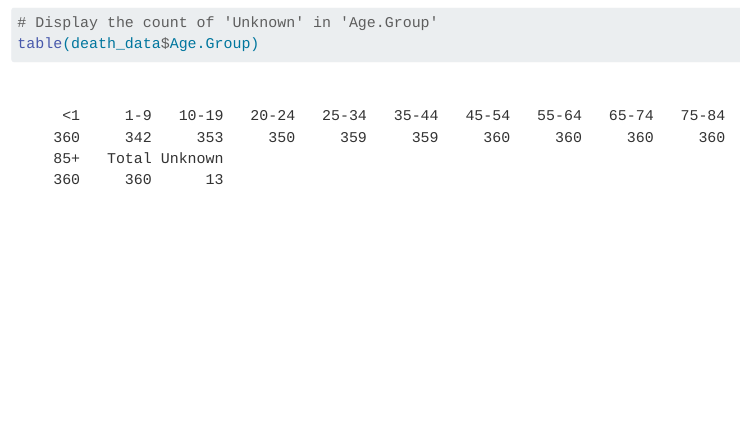
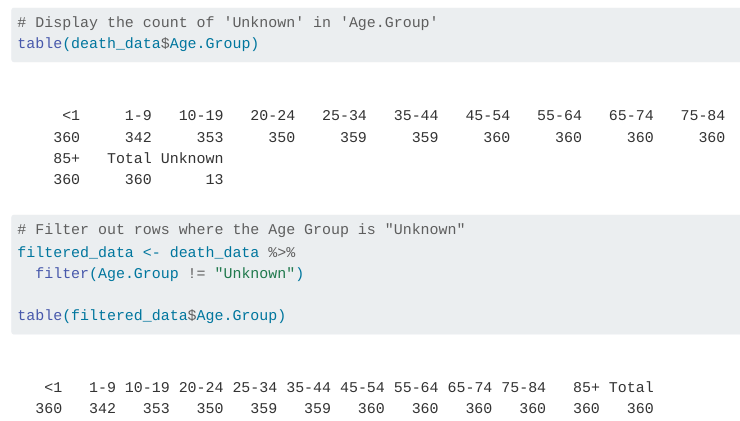
Before and after one commit to Nomi-11/Death-analysis-of-New-York-State, a Quarto document (data.qmd): the page in a window 1100 px wide, from 2750 px down. Rendered offline with R 4.5, knitr and Pandoc in place of Quarto, with nearby package versions.

Commit message:
# filtered data

````diff
--- a/data.qmd
+++ b/data.qmd
@@ -55,4 +55,11 @@ ggplot(death_data, aes(x=Age.Group, fill=Color)) +
 ```{r}
 # Display the count of 'Unknown' in 'Age.Group'
 table(death_data$Age.Group)
+
+
+# Filter out rows where the Age Group is "Unknown"
+filtered_data <- death_data %>%
+  filter(Age.Group != "Unknown")
+
+table(filtered_data$Age.Group)
 ```
````
Also changed, not shown: docs/search.json, 1 other file.
